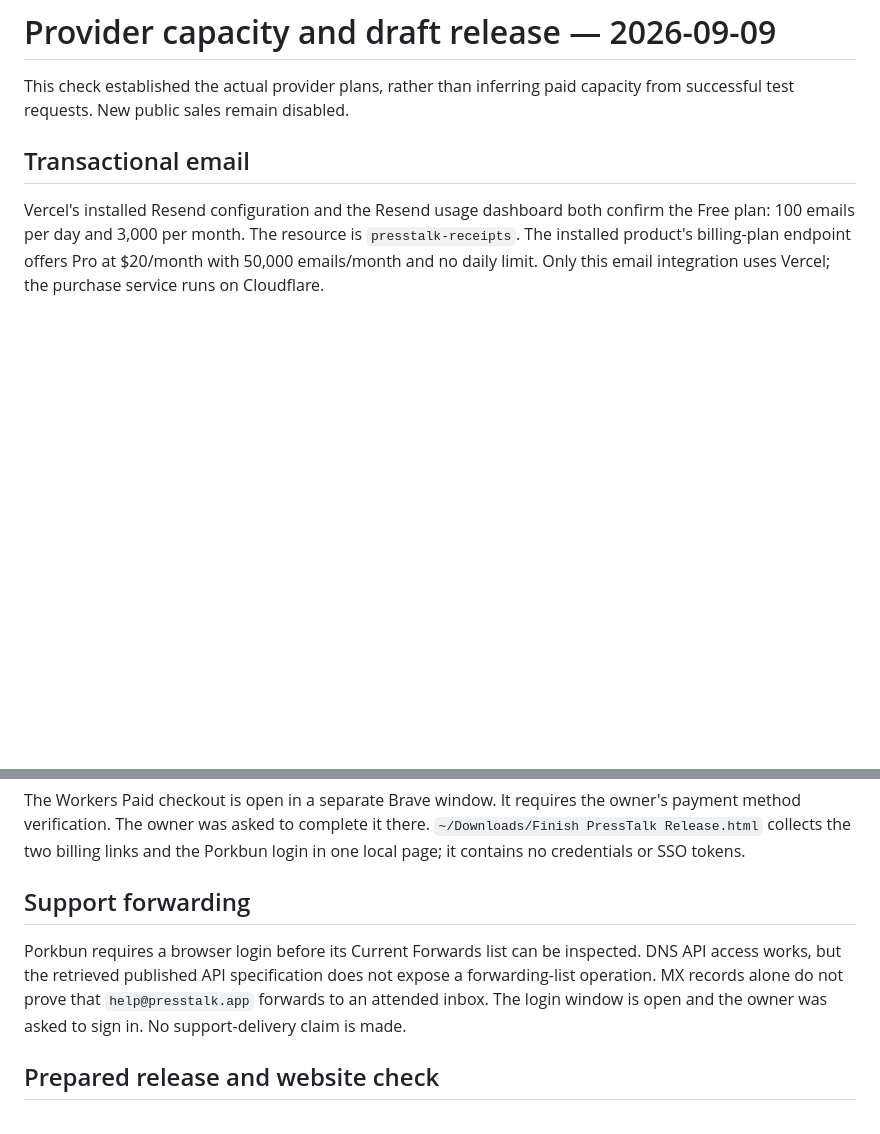
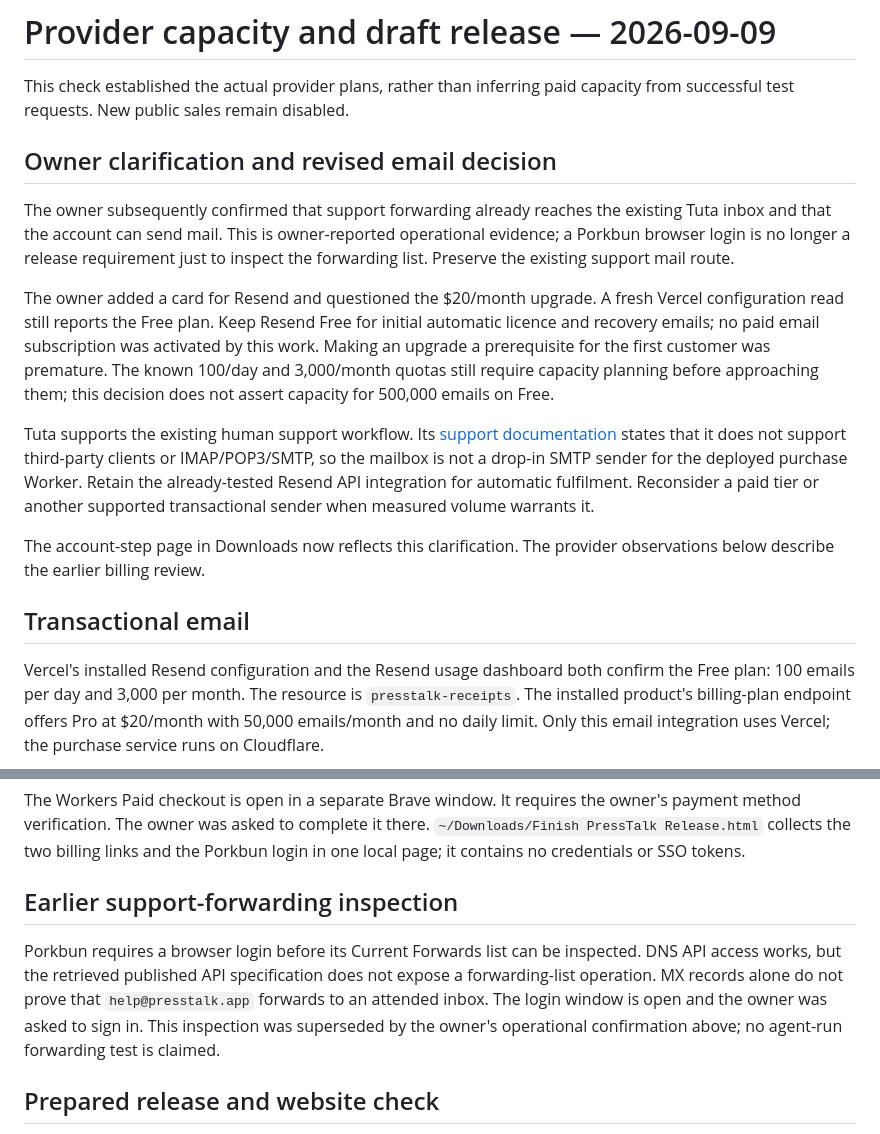
Before and after one commit to subtract0/presstalk, a Markdown page: docs/purchases/2026-09-09-provider-capacity.md, 2 parts joined by grey strips. GitHub-like rendering; blank space fills up the shorter version.

Commit message:
Keep initial receipt email free and record confirmed support route

```diff
--- a/docs/purchases/2026-09-09-provider-capacity.md
+++ b/docs/purchases/2026-09-09-provider-capacity.md
@@ -2,6 +2,31 @@
 
 This check established the actual provider plans, rather than inferring paid
 capacity from successful test requests. New public sales remain disabled.
+
+## Owner clarification and revised email decision
+
+The owner subsequently confirmed that support forwarding already reaches the
+existing Tuta inbox and that the account can send mail. This is owner-reported
+operational evidence; a Porkbun browser login is no longer a release requirement
+just to inspect the forwarding list. Preserve the existing support mail route.
+
+The owner added a card for Resend and questioned the $20/month upgrade. A fresh
+Vercel configuration read still reports the Free plan. Keep Resend Free for
+initial automatic licence and recovery emails; no paid email subscription was
+activated by this work. Making an upgrade a prerequisite for the first customer
+was premature. The known 100/day and 3,000/month quotas still require capacity
+planning before approaching them; this decision does not assert capacity for
+500,000 emails on Free.
+
+Tuta supports the existing human support workflow. Its
+[support documentation](https://tuta.com/de/support/howto) states that it does
+not support third-party clients or IMAP/POP3/SMTP, so the mailbox is not a
+drop-in SMTP sender for the deployed purchase Worker. Retain the already-tested
+Resend API integration for automatic fulfilment. Reconsider a paid tier or
+another supported transactional sender when measured volume warrants it.
+
+The account-step page in Downloads now reflects this clarification. The
+provider observations below describe the earlier billing review.
 
 ## Transactional email
 
@@ -47,13 +72,14 @@ owner's payment method verification. The owner was asked to complete it there.
 `~/Downloads/Finish PressTalk Release.html` collects the two billing links and
 the Porkbun login in one local page; it contains no credentials or SSO tokens.
 
-## Support forwarding
+## Earlier support-forwarding inspection
 
 Porkbun requires a browser login before its Current Forwards list can be
 inspected. DNS API access works, but the retrieved published API specification
 does not expose a forwarding-list operation. MX records alone do not prove
 that `help@presstalk.app` forwards to an attended inbox. The login window is
-open and the owner was asked to sign in. No support-delivery claim is made.
+open and the owner was asked to sign in. This inspection was superseded by the
+owner's operational confirmation above; no agent-run forwarding test is claimed.
 
 ## Prepared release and website check
 
```
Also changed, not shown: docs/purchases/2026-09-09-candidate-and-site-cutover.md (+4 -1 lines).
